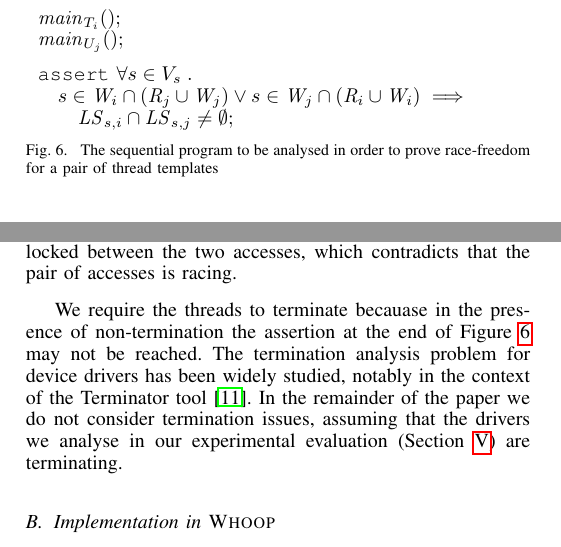
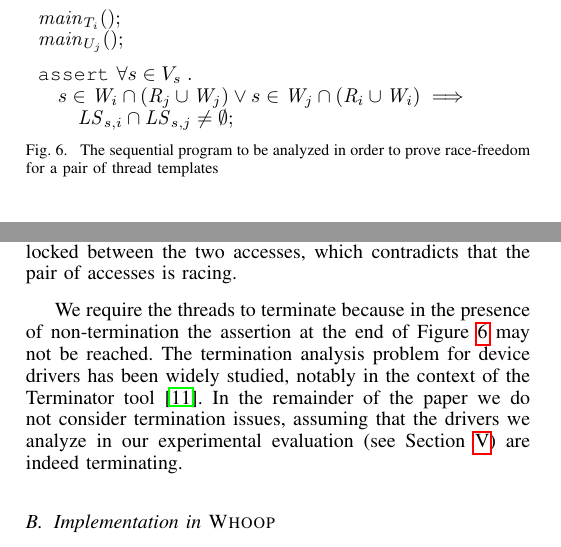
Before and after one commit to pdeligia/WhoopPaper, a LaTeX paper (paper.tex, which reads whoop.tex): two parts of the columns of page 5 of 14, joined at a grey line, cut so that both start at the same text. Compiled offline with pdfLaTeX.

Commit message:
more fixes

```diff
--- a/whoop.tex
+++ b/whoop.tex
@@ -120,7 +122,7 @@ $\quad s \in \hasbeenwritten{i} \cap (\hasbeenread{j} \cup \hasbeenwritten{j}) \
 $\quad\quad \lockset{s}{i} \cap \lockset{s}{j} \neq \emptyset;$ \\
 
 \end{tabular}
-\caption{The sequential program to be analysed in order to prove race-freedom for a pair of thread templates}
+\caption{The sequential program to be analyzed in order to prove race-freedom for a pair of thread templates}
 \label{fig:sequentialization}
 \end{figure}
 
@@ -140,12 +131,6 @@ belongs to both $\lockset{s}{i}$ and $\lockset{s}{j}$.  By the definition of a l
-this means that $m$ is held during every access to $s$ by both $\instrument{T}{i}$ and $\instrument{U}{j}$.
-As a result, $m$ must be unlocked and locked between the two accesses, which
-contradicts that the pair of accesses is racing.
+We sketch an argument that if the program of Figure~\ref{fig:sequentialization} is correct, it is impossible for a thread executing template $T$ to race with a thread executing template $U$, under the assumption that the threads are guaranteed to terminate. Let us assume that the program of Figure~\ref{fig:sequentialization} is correct, and suppose (by way of contradiction) that a thread executing $T$ can in fact race with a thread executing $U$, on some shared variable $s$.  By our hypothesis that the program of Figure~\ref{fig:sequentialization} is correct, and that the threads terminate, the assertion checked at the end of the program guarantees at least one mutex, say $m$, belongs to both $\lockset{s}{i}$ and $\lockset{s}{j}$.  By the definition of a lockset (and according to the manner in which shared accesses are instrumented in Figure~\ref{fig:instrumentation}), this means that $m$ is held during every access to $s$ by both $\instrument{T}{i}$ and $\instrument{U}{j}$. As a result, $m$ must be unlocked and locked between the two accesses, which contradicts that the pair of accesses is racing.
 
-We require the threads to terminate becauase in the presence of non-termination the assertion
-at the end of Figure~\ref{fig:sequentialization} may not be reached.  The termination analysis
-problem for device drivers has been widely studied, notably in the context of the Terminator tool~\cite{cook2006termination}.
-In the remainder of the paper we do not consider termination issues, assuming that the drivers we analyse
-in our experimental evaluation (Section~\ref{evaluation}) are terminating.
+We require the threads to terminate because in the presence of non-termination the assertion at the end of Figure~\ref{fig:sequentialization} may not be reached.  The termination analysis problem for device drivers has been widely studied, notably in the context of the Terminator tool~\cite{cook2006termination}. In the remainder of the paper we do not consider termination issues, assuming that the drivers we analyze in our experimental evaluation (see Section~\ref{evaluation}) are indeed terminating.
 
 
 \subsection{Implementation in \whoop}\label{sec:whoopimplementation}
```
Also changed, not shown: whoop.tex (17 more changed lines).
